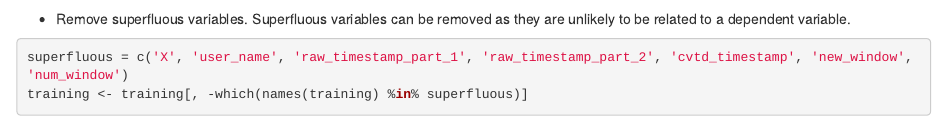
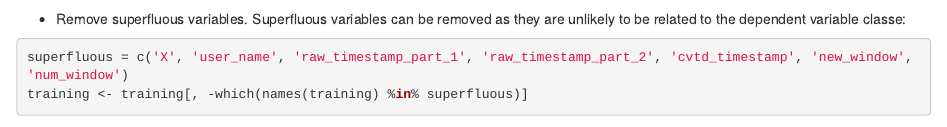
Before and after one commit to mbateman/Practical-Machine-Learning, an R Markdown document (assignment.Rmd): the page in a window 1100 px wide, from 1200 px down. Rendered offline with R 4.5, knitr and Pandoc, with nearby package versions; some code elsewhere in the file could not run offline.

Commit message:
second commit

````diff
--- a/assignment.Rmd
+++ b/assignment.Rmd
@@ -27,7 +27,7 @@ A number of steps can be taken to clean up the data:
   training <- training[, colSums(is.na(training)) == 0]
 ```
 - Remove superfluous variables.
-Superfluous variables can be removed as they are unlikely to be related to a dependent variable.
+Superfluous variables can be removed as they are unlikely to be related to the dependent variable classe:
 
 ```{r}
 superfluous = c('X', 'user_name', 'raw_timestamp_part_1', 'raw_timestamp_part_2', 'cvtd_timestamp', 'new_window', 'num_window')
````
Also changed, not shown: assignment.Rmd (1 more changed lines).
